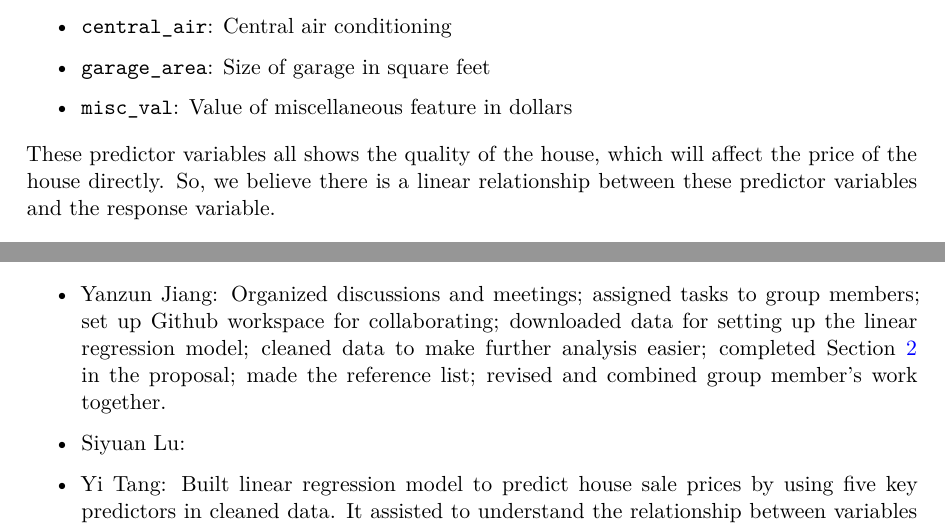
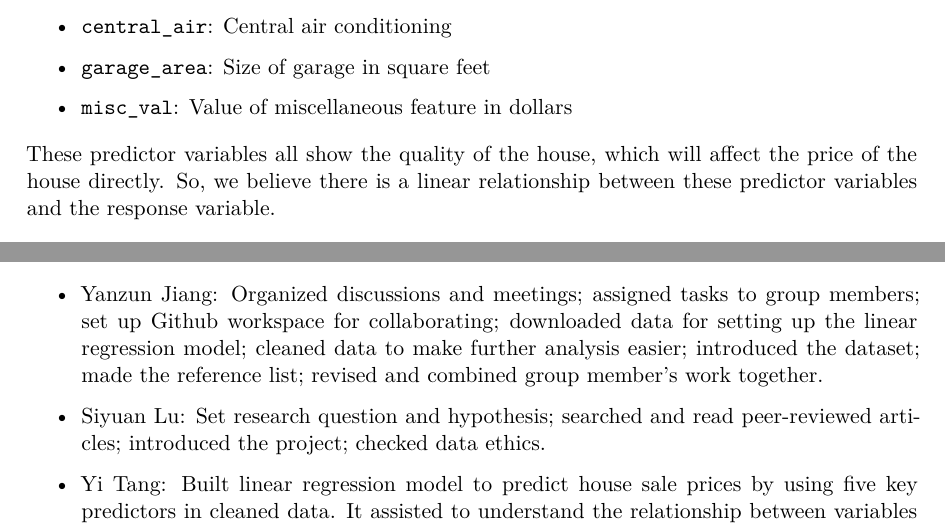
Before and after one commit to Stary54264/Housing-in-Ames, a Quarto document (proposal/proposal.qmd): two parts of pages 4 and 7 of 8, joined at a grey line, cut so that both start at the same text. The pictures show the output file proposal/proposal.pdf that the author committed with the source.

Commit message:
Completed, Check for Errors

````diff
--- a/proposal/proposal.qmd
+++ b/proposal/proposal.qmd
@@ -109,7 +109,7 @@ The dataset consists of 2930 observations and 82 variables relevant to understan
 
 - `misc_val`: Value of miscellaneous feature in dollars
 
-These predictor variables all shows the quality of the house, which will affect the price of the house directly. So, we believe there is a linear relationship between these predictor variables and the response variable.
+These predictor variables all show the quality of the house, which will affect the price of the house directly. So, we believe there is a linear relationship between these predictor variables and the response variable.
 
 ```{r}
 #| echo: false
@@ -242,9 +242,9 @@ In a well-behaved model that follows a normal distribution, the points in the Q-
 
 Group contribution is available at <https://github.com/Stary54264/Housing-in-Ames/graphs/contributors>. Below is a more specific version of group contribution.
 
-- Yanzun Jiang: Organized discussions and meetings; assigned tasks to group members; set up Github workspace for collaborating; downloaded data for setting up the linear regression model; cleaned data to make further analysis easier; completed @sec-data in the proposal; made the reference list; revised and combined group member's work together.
+- Yanzun Jiang: Organized discussions and meetings; assigned tasks to group members; set up Github workspace for collaborating; downloaded data for setting up the linear regression model; cleaned data to make further analysis easier; introduced the dataset; made the reference list; revised and combined group member's work together.
 
-- Siyuan Lu:
+- Siyuan Lu: Set research question and hypothesis; searched and read peer-reviewed articles; introduced the project; checked data ethics.
 
 - Yi Tang: Built linear regression model to predict house sale prices by using five key predictors in cleaned data. It assisted to understand the relationship between variables and ensure data meets key assumptions for statistical validity.
 
````
Also changed, not shown: proposal/proposal.pdf.
